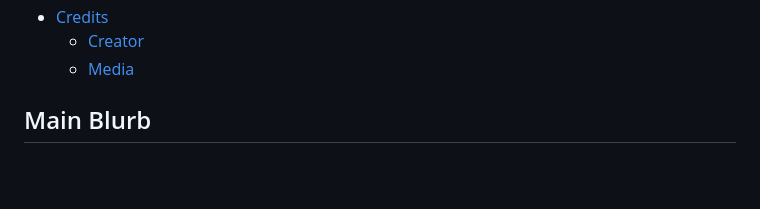
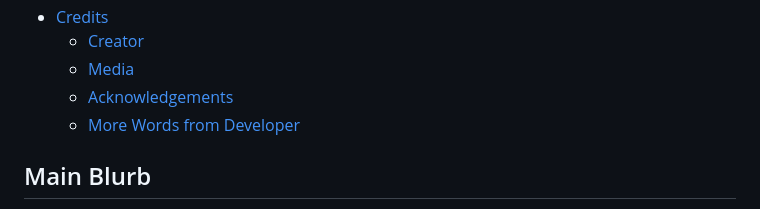
Before and after one commit to MaxBWiseman/Event-Hoarder-Project3, a Markdown page: README.md, the part around the change. GitHub-like rendering; blank space fills up the shorter version.

```diff
--- a/README.md
+++ b/README.md
@@ -29,6 +29,8 @@
 * [Credits](#credits)
     * [Creator](#creator)
     * [Media](#media)
+    * [Acknowledgements](#acknowledgements)
+    * [More Words from Developer](#more-words-from-developer)
 
 ## Main Blurb
 This project is led with the idea of collecting event data as you search, saved automatically to a wipeable database, to then perform various data manipulation tasks on this user-collected data, with no request restrictions either. The main data features are:
```
